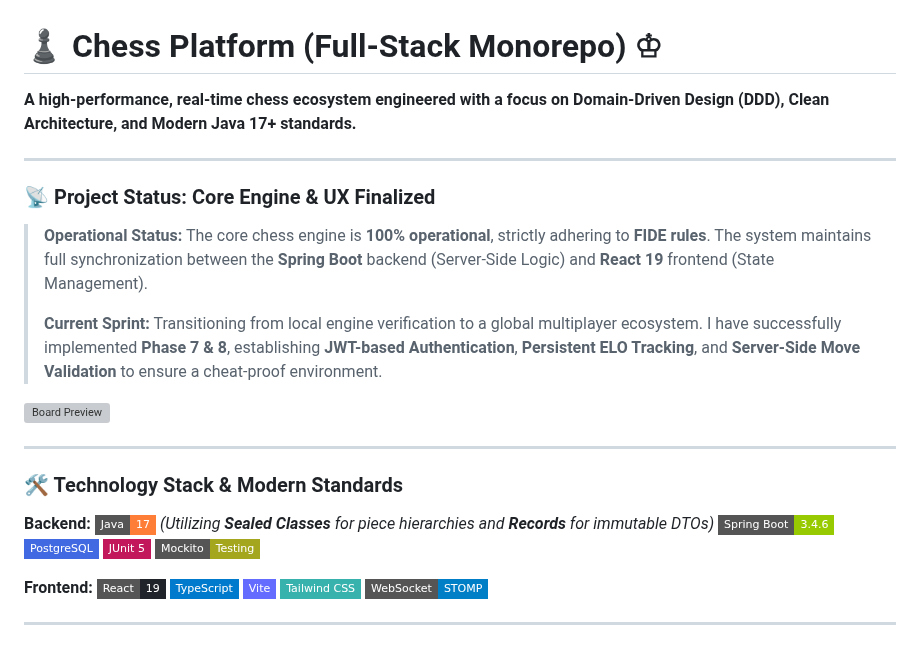
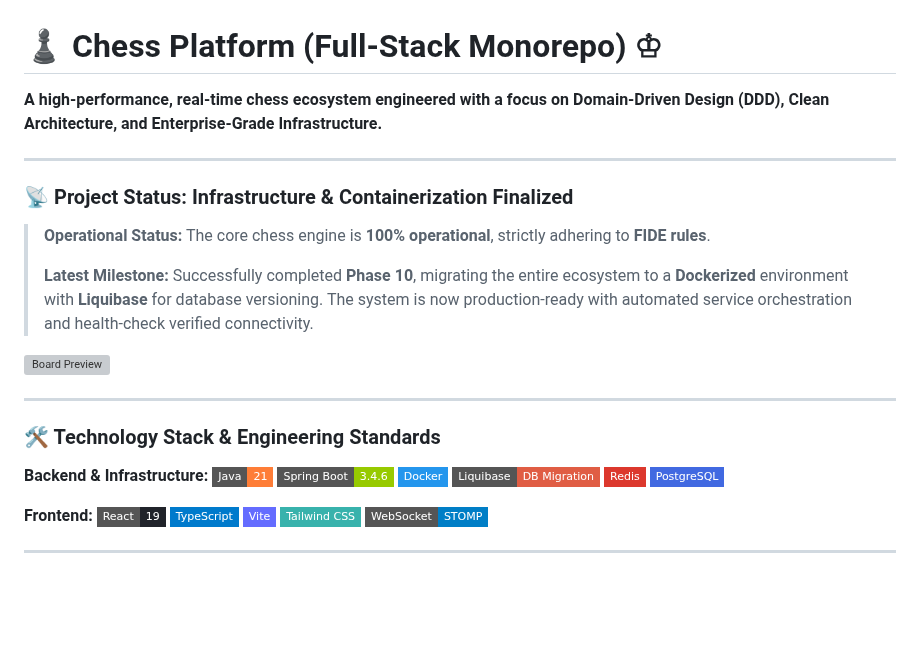
Before and after one commit to BatuhanBaysal/chess-platform, a Markdown page: README.md, the part around one of its changes. GitHub-like rendering; badges without logos; blank space fills up the shorter version; grey boxes are pictures that could not be loaded.

```diff
--- a/README.md
+++ b/README.md
@@ -1,27 +1,27 @@
 # ♟️ Chess Platform (Full-Stack Monorepo) ♔
 
-**A high-performance, real-time chess ecosystem engineered with a focus on Domain-Driven Design (DDD), Clean Architecture, and Modern Java 17+ standards.**
+**A high-performance, real-time chess ecosystem engineered with a focus on Domain-Driven Design (DDD), Clean Architecture, and Enterprise-Grade Infrastructure.**
 
 ---
 
-### 📡 Project Status: Core Engine & UX Finalized
-> **Operational Status:** The core chess engine is **100% operational**, strictly adhering to **FIDE rules**. The system maintains full synchronization between the **Spring Boot** backend (Server-Side Logic) and **React 19** frontend (State Management).
+### 📡 Project Status: Infrastructure & Containerization Finalized
+> **Operational Status:** The core chess engine is **100% operational**, strictly adhering to **FIDE rules**.
 >
-> **Current Sprint:** Transitioning from local engine verification to a global multiplayer ecosystem. I have successfully implemented **Phase 7 & 8**, establishing **JWT-based Authentication**, **Persistent ELO Tracking**, and **Server-Side Move Validation** to ensure a cheat-proof environment.
+> **Latest Milestone:** Successfully completed **Phase 10**, migrating the entire ecosystem to a **Dockerized** environment with **Liquibase** for database versioning. The system is now production-ready with automated service orchestration and health-check verified connectivity.
 
 ![Board Preview](docs/assets/screenshots/gameplay-features/chess-board.png)
 
 ---
 
-### 🛠️ Technology Stack & Modern Standards
+### 🛠️ Technology Stack & Engineering Standards
 
-**Backend:**
-![Java 17](https://img.shields.io/badge/Java-17-orange?style=flat-square&logo=openjdk&logoColor=white)
-*(Utilizing **Sealed Classes** for piece hierarchies and **Records** for immutable DTOs)*
+**Backend & Infrastructure:**
+![Java 21](https://img.shields.io/badge/Java-21-orange?style=flat-square&logo=openjdk&logoColor=white)
 ![Spring Boot 3.4.6](https://img.shields.io/badge/Spring_Boot-3.4.6-green?style=flat-square&logo=springboot&logoColor=white)
+![Docker](https://img.shields.io/badge/Docker-2496ED?style=flat-square&logo=docker&logoColor=white)
+![Liquibase](https://img.shields.io/badge/Liquibase-DB_Migration-red?style=flat-square&logo=liquibase&logoColor=white)
+![Redis](https://img.shields.io/badge/Redis-DC382D?style=flat-square&logo=redis&logoColor=white)
 ![PostgreSQL](https://img.shields.io/badge/PostgreSQL-4169E1?style=flat-square&logo=postgresql&logoColor=white)
-![JUnit 5](https://img.shields.io/badge/JUnit_5-C2185B?style=flat-square&logo=junit5&logoColor=white)
-![Mockito](https://img.shields.io/badge/Mockito-Testing-yellowgreen?style=flat-square)
 
 **Frontend:**
 ![React 19](https://img.shields.io/badge/React-19-20232A?style=flat-square&logo=react&logoColor=61DAFB)
```
Also changed, not shown: other parts of README.md (+34 -22 lines), docs/CHANGELOG.md (+18 -0 lines), docs/assets/screenshots/docker-startup.png (added), 12 other files.
